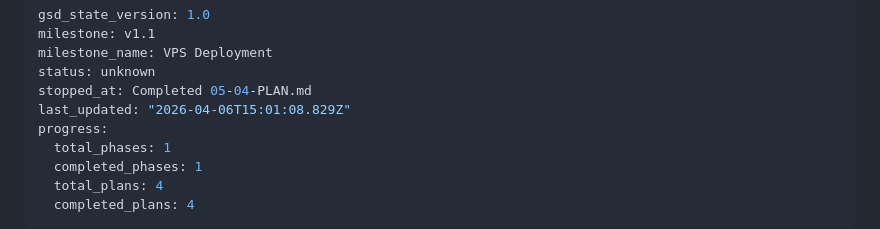
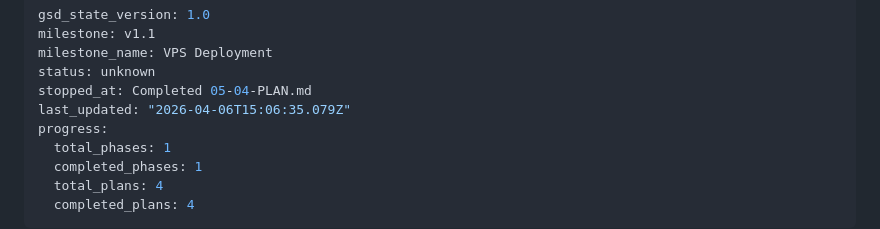
Before and after one commit to Eco-Basics/VPS-Interface, a Markdown page: .planning/STATE.md, the part around the change. Drawn GitHub-style.

Commit message:
docs(phase-05): complete phase execution after gap closure

```diff
--- a/.planning/STATE.md
+++ b/.planning/STATE.md
@@ -4,7 +4,7 @@ milestone: v1.1
 milestone_name: VPS Deployment
 status: unknown
 stopped_at: Completed 05-04-PLAN.md
-last_updated: "2026-04-06T15:01:08.829Z"
+last_updated: "2026-04-06T15:06:35.079Z"
 progress:
   total_phases: 1
   completed_phases: 1
```
Also changed, not shown: 1 other file.
